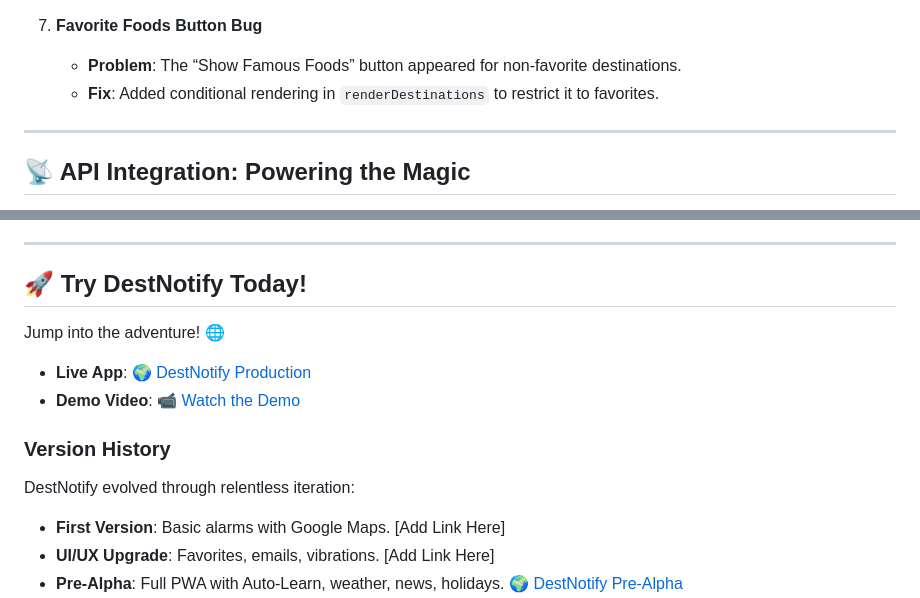
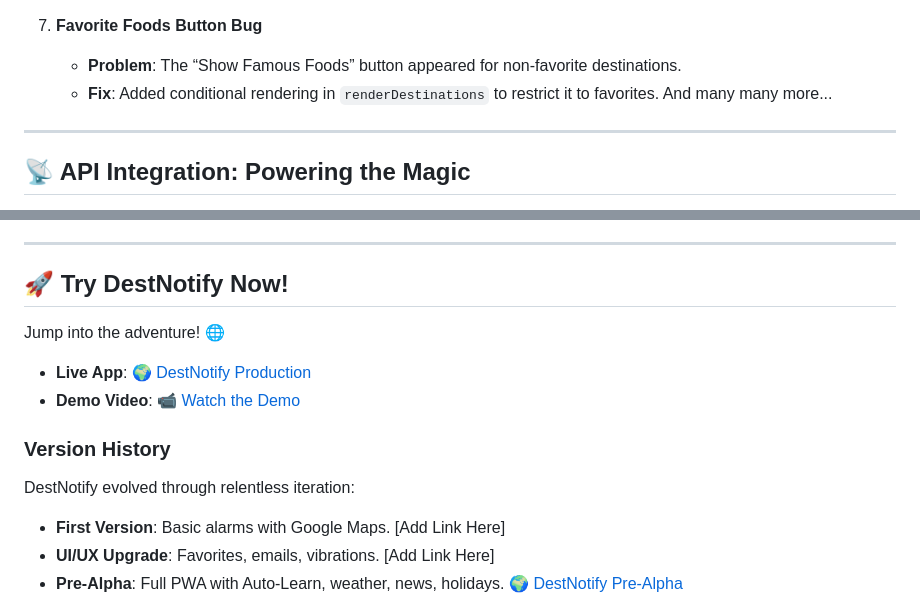
Before and after one commit to kamalkolisetty/DestNotify, a Markdown page: README.md, 2 parts joined by grey strips. Rendered like a GitHub page.

```diff
--- a/README.md
+++ b/README.md
@@ -277,7 +279,7 @@ Building DestNotify wasn’t all smooth sailing, but every challenge was a chanc
 7. **Favorite Foods Button Bug**
    - **Problem**: The “Show Famous Foods” button appeared for non-favorite destinations.
    - **Fix**: Added conditional rendering in `renderDestinations` to restrict it to favorites.
-
+And many many more...
 ---
 
 ## 📡 API Integration: Powering the Magic
@@ -328,7 +330,7 @@ DestNotify’s APIs are the heart of its rich experience. Here’s how I wove th
 
 ---
 
-## 🚀 Try DestNotify Today!
+## 🚀 Try DestNotify Now!
 
 Jump into the adventure! 🌐
 
@@ -337,6 +339,7 @@ Jump into the adventure! 🌐
 
 ### Version History
 DestNotify evolved through relentless iteration:
+
 - **First Version**: Basic alarms with Google Maps. [Add Link Here]
 - **UI/UX Upgrade**: Favorites, emails, vibrations. [Add Link Here]
 - **Pre-Alpha**: Full PWA with Auto-Learn, weather, news, holidays. 🌍 [DestNotify Pre-Alpha](https://destnotify-prealpha.netlify.app/)
```
Also changed, not shown: other parts of README.md (+2 -0 lines).
